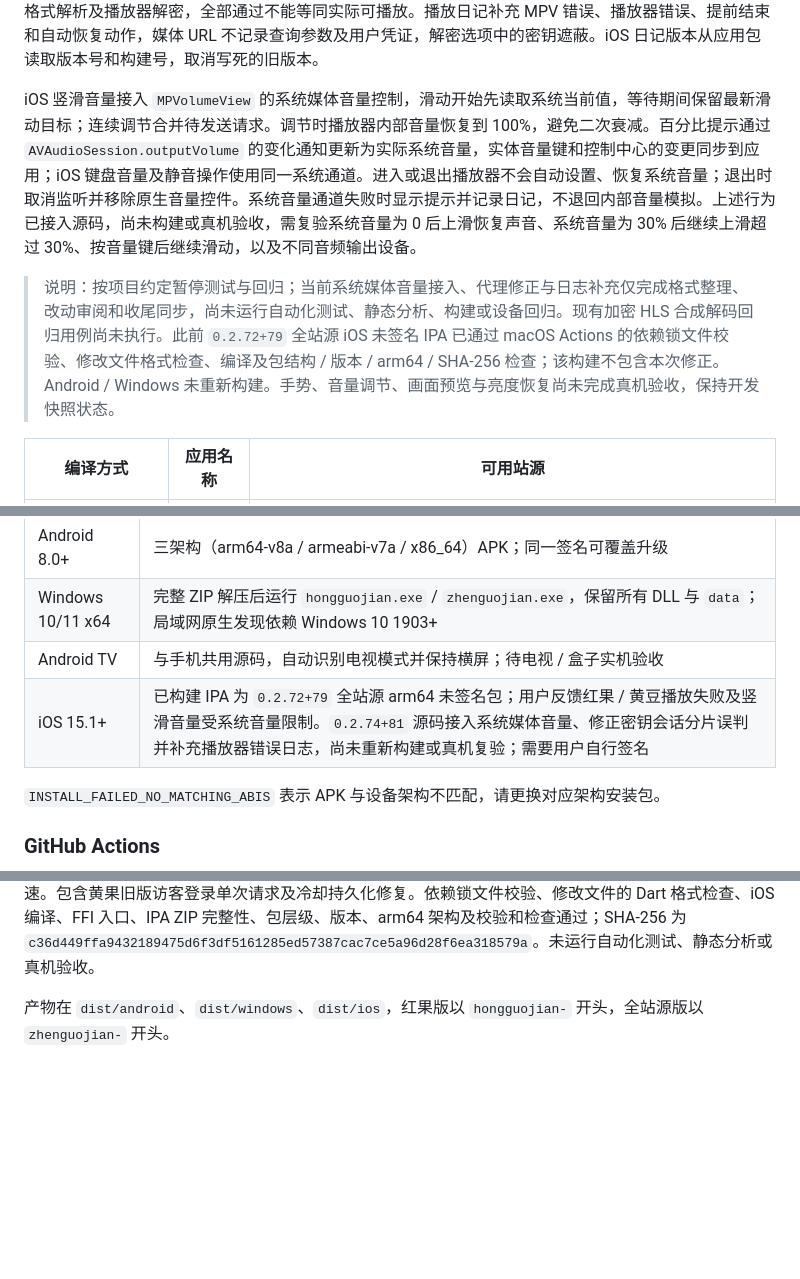
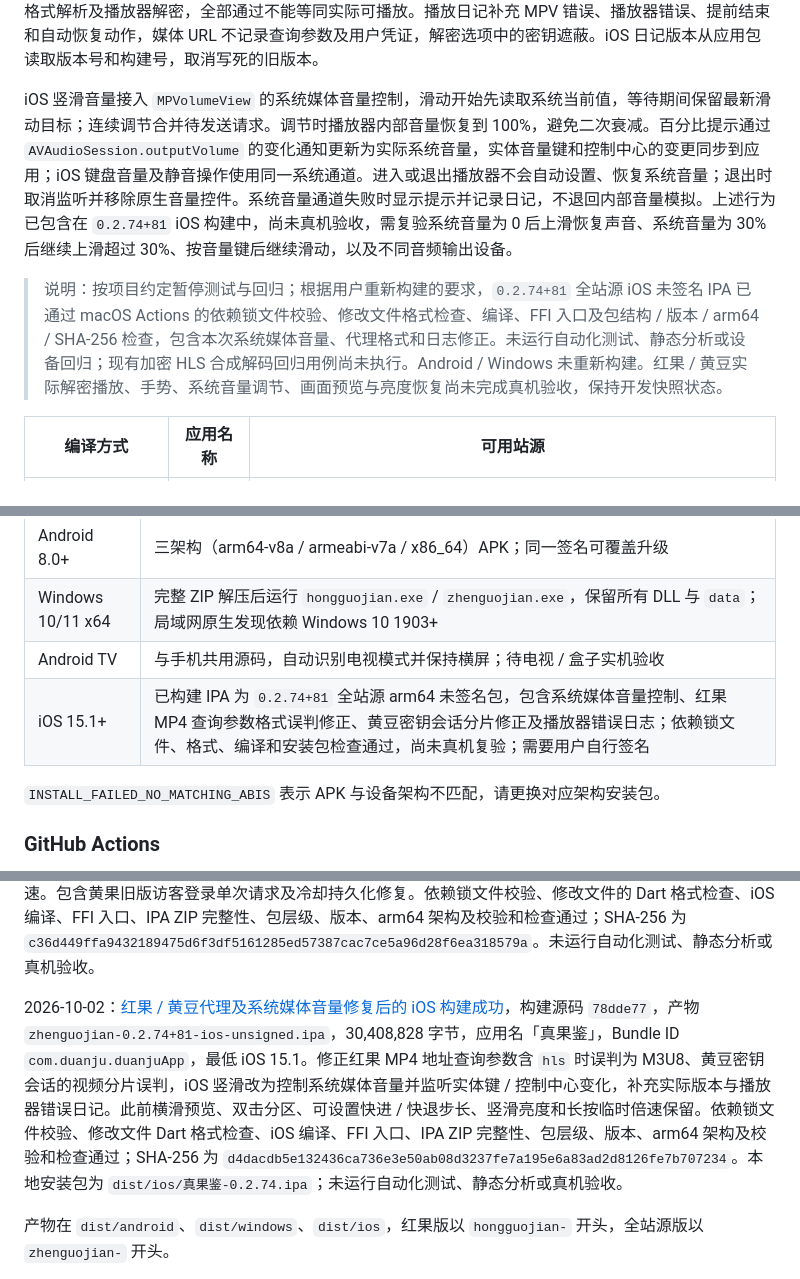
Before and after one commit to CleverMod/guoapp-ios-build, a Markdown page: README.md, 3 parts joined by grey strips. Drawn GitHub-style; blank space fills up the shorter version.

Commit message:
Record verified 0.2.74 unsigned iOS build

```diff
--- a/README.md
+++ b/README.md
@@ -16,9 +16,9 @@ Flutter 多端独立短剧 / 影视应用，原名「短剧库 APP」。站源
 
 `0.2.74+81` 包含设备内播放代理的格式修正：不再因为会话带有 HLS 密钥，就把视频分片当成播放列表解析；不再通过整个 URL 中的 `hls` / `m3u8` 字样判定格式，改用已知播放列表、URL 路径扩展名、响应类型及内容头。用户反馈 `0.2.72+79` 的红果和黄豆无法播放，但站源连接检测通过。2026-10-02 对红果《一碗清茶》第 1 集的地址元数据及媒体开头排查，确认 MP4 地址的 `rc` 查询参数值含有 `hls` 字样，旧版整个 URL 字符串判断会误标为 M3U8，并将 MP4 按播放列表解析；当前代理正确返回 `.mp4`、`video/mp4` 与 HTTP 206，内容头为 `ftyp/isom`。取得的 CENC 密钥长度为 16 字节，未执行完整解密或 iPhone 播放验收。黄豆存在上述密钥会话分片误判路径。站源诊断仅读取上游媒体开头、校验密钥长度，未覆盖本机代理格式解析及播放器解密，全部通过不能等同实际可播放。播放日记补充 MPV 错误、播放器错误、提前结束和自动恢复动作，媒体 URL 不记录查询参数及用户凭证，解密选项中的密钥遮蔽。iOS 日记版本从应用包读取版本号和构建号，取消写死的旧版本。
 
-iOS 竖滑音量接入 `MPVolumeView` 的系统媒体音量控制，滑动开始先读取系统当前值，等待期间保留最新滑动目标；连续调节合并待发送请求。调节时播放器内部音量恢复到 100%，避免二次衰减。百分比提示通过 `AVAudioSession.outputVolume` 的变化通知更新为实际系统音量，实体音量键和控制中心的变更同步到应用；iOS 键盘音量及静音操作使用同一系统通道。进入或退出播放器不会自动设置、恢复系统音量；退出时取消监听并移除原生音量控件。系统音量通道失败时显示提示并记录日记，不退回内部音量模拟。上述行为已接入源码，尚未构建或真机验收，需复验系统音量为 0 后上滑恢复声音、系统音量为 30% 后继续上滑超过 30%、按音量键后继续滑动，以及不同音频输出设备。
+iOS 竖滑音量接入 `MPVolumeView` 的系统媒体音量控制，滑动开始先读取系统当前值，等待期间保留最新滑动目标；连续调节合并待发送请求。调节时播放器内部音量恢复到 100%，避免二次衰减。百分比提示通过 `AVAudioSession.outputVolume` 的变化通知更新为实际系统音量，实体音量键和控制中心的变更同步到应用；iOS 键盘音量及静音操作使用同一系统通道。进入或退出播放器不会自动设置、恢复系统音量；退出时取消监听并移除原生音量控件。系统音量通道失败时显示提示并记录日记，不退回内部音量模拟。上述行为已包含在 `0.2.74+81` iOS 构建中，尚未真机验收，需复验系统音量为 0 后上滑恢复声音、系统音量为 30% 后继续上滑超过 30%、按音量键后继续滑动，以及不同音频输出设备。
 
-> 说明：按项目约定暂停测试与回归；当前系统媒体音量接入、代理修正与日志补充仅完成格式整理、改动审阅和收尾同步，尚未运行自动化测试、静态分析、构建或设备回归。现有加密 HLS 合成解码回归用例尚未执行。此前 `0.2.72+79` 全站源 iOS 未签名 IPA 已通过 macOS Actions 的依赖锁文件校验、修改文件格式检查、编译及包结构 / 版本 / arm64 / SHA-256 检查；该构建不包含本次修正。Android / Windows 未重新构建。手势、音量调节、画面预览与亮度恢复尚未完成真机验收，保持开发快照状态。
+> 说明：按项目约定暂停测试与回归；根据用户重新构建的要求，`0.2.74+81` 全站源 iOS 未签名 IPA 已通过 macOS Actions 的依赖锁文件校验、修改文件格式检查、编译、FFI 入口及包结构 / 版本 / arm64 / SHA-256 检查，包含本次系统媒体音量、代理格式和日志修正。未运行自动化测试、静态分析或设备回归；现有加密 HLS 合成解码回归用例尚未执行。Android / Windows 未重新构建。红果 / 黄豆实际解密播放、手势、系统音量调节、画面预览与亮度恢复尚未完成真机验收，保持开发快照状态。
 
 | 编译方式 | 应用名称 | 可用站源 |
 | --- | --- | --- |
@@ -82,7 +82,7 @@ iOS 竖滑音量接入 `MPVolumeView` 的系统媒体音量控制，滑动开始
 | Android 8.0+ | 三架构（arm64-v8a / armeabi-v7a / x86_64）APK；同一签名可覆盖升级 |
 | Windows 10/11 x64 | 完整 ZIP 解压后运行 `hongguojian.exe` / `zhenguojian.exe`，保留所有 DLL 与 `data`；局域网原生发现依赖 Windows 10 1903+ |
 | Android TV | 与手机共用源码，自动识别电视模式并保持横屏；待电视 / 盒子实机验收 |
-| iOS 15.1+ | 已构建 IPA 为 `0.2.72+79` 全站源 arm64 未签名包；用户反馈红果 / 黄豆播放失败及竖滑音量受系统音量限制。`0.2.74+81` 源码接入系统媒体音量、修正密钥会话分片误判并补充播放器错误日志，尚未重新构建或真机复验；需要用户自行签名 |
+| iOS 15.1+ | 已构建 IPA 为 `0.2.74+81` 全站源 arm64 未签名包，包含系统媒体音量控制、红果 MP4 查询参数格式误判修正、黄豆密钥会话分片修正及播放器错误日志；依赖锁文件、格式、编译和安装包检查通过，尚未真机复验；需要用户自行签名 |
 
 `INSTALL_FAILED_NO_MATCHING_ABIS` 表示 APK 与设备架构不匹配，请更换对应架构安装包。
 
@@ -142,6 +142,8 @@ python3 scripts/build_ios.py --export-options /path/to/ExportOptions.plist
 2026-10-01：[移除站源密码锁后的最新版 iOS 构建成功](https://github.com/youniube/guoapp-ios-build/actions/runs/36874193742)，构建源码 `7d5c908`，产物 `zhenguojian-0.2.69+76-ios-unsigned.ipa`，30,385,680 字节，应用名「真果鉴」，Bundle ID `com.duanju.duanjuApp`，最低 iOS 15.1。站源密码设置、解锁、重新锁定、关闭密码及连续点击入口均已删除，旧锁配置自动忽略；合并用户已要求的野果专线去重和黄果三入口拆分，共 11 个独立站源。依赖锁文件校验、修改文件的 Dart 格式检查、iOS 编译、FFI 入口、IPA ZIP 完整性、包层级、版本及 arm64 架构检查通过；SHA-256 为 `3286f9ce06375a76cd20fae70b1ab9315167449ef62df2d1aa6d38d0da5b0a3b`。未运行自动化测试或真机验收。
 
 2026-10-01：[播放器手势与音量调整后的 iOS 构建成功](https://github.com/youniube/guoapp-ios-build/actions/runs/36882465549)，构建源码 `90e575f`，产物 `zhenguojian-0.2.72+79-ios-unsigned.ipa`，30,396,264 字节，应用名「真果鉴」，Bundle ID `com.duanju.duanjuApp`，最低 iOS 15.1。横滑及进度条拖动接入主画面预览；画面双击左 / 中 / 右分别快退 / 播放暂停 / 快进，跳转步长可保存；左侧竖滑调亮度，其余区域竖滑调播放音量，已移除竖滑切集，保留长按 350 毫秒临时 3 倍速。包含黄果旧版访客登录单次请求及冷却持久化修复。依赖锁文件校验、修改文件的 Dart 格式检查、iOS 编译、FFI 入口、IPA ZIP 完整性、包层级、版本、arm64 架构及校验和检查通过；SHA-256 为 `c36d449ffa9432189475d6f3df5161285ed57387cac7ce5a96d28f6ea318579a`。未运行自动化测试、静态分析或真机验收。
+
+2026-10-02：[红果 / 黄豆代理及系统媒体音量修复后的 iOS 构建成功](https://github.com/youniube/guoapp-ios-build/actions/runs/36957853592)，构建源码 `78dde77`，产物 `zhenguojian-0.2.74+81-ios-unsigned.ipa`，30,408,828 字节，应用名「真果鉴」，Bundle ID `com.duanju.duanjuApp`，最低 iOS 15.1。修正红果 MP4 地址查询参数含 `hls` 时误判为 M3U8、黄豆密钥会话的视频分片误判，iOS 竖滑改为控制系统媒体音量并监听实体键 / 控制中心变化，补充实际版本与播放器错误日记。此前横滑预览、双击分区、可设置快进 / 快退步长、竖滑亮度和长按临时倍速保留。依赖锁文件校验、修改文件 Dart 格式检查、iOS 编译、FFI 入口、IPA ZIP 完整性、包层级、版本、arm64 架构及校验和检查通过；SHA-256 为 `d4dacdb5e132436ca736e3e50ab08d3237fe7a195e6a83ad2d8126fe7b707234`。本地安装包为 `dist/ios/真果鉴-0.2.74.ipa`；未运行自动化测试、静态分析或真机验收。
 
 产物在 `dist/android`、`dist/windows`、`dist/ios`，红果版以 `hongguojian-` 开头，全站源版以 `zhenguojian-` 开头。
 
```
